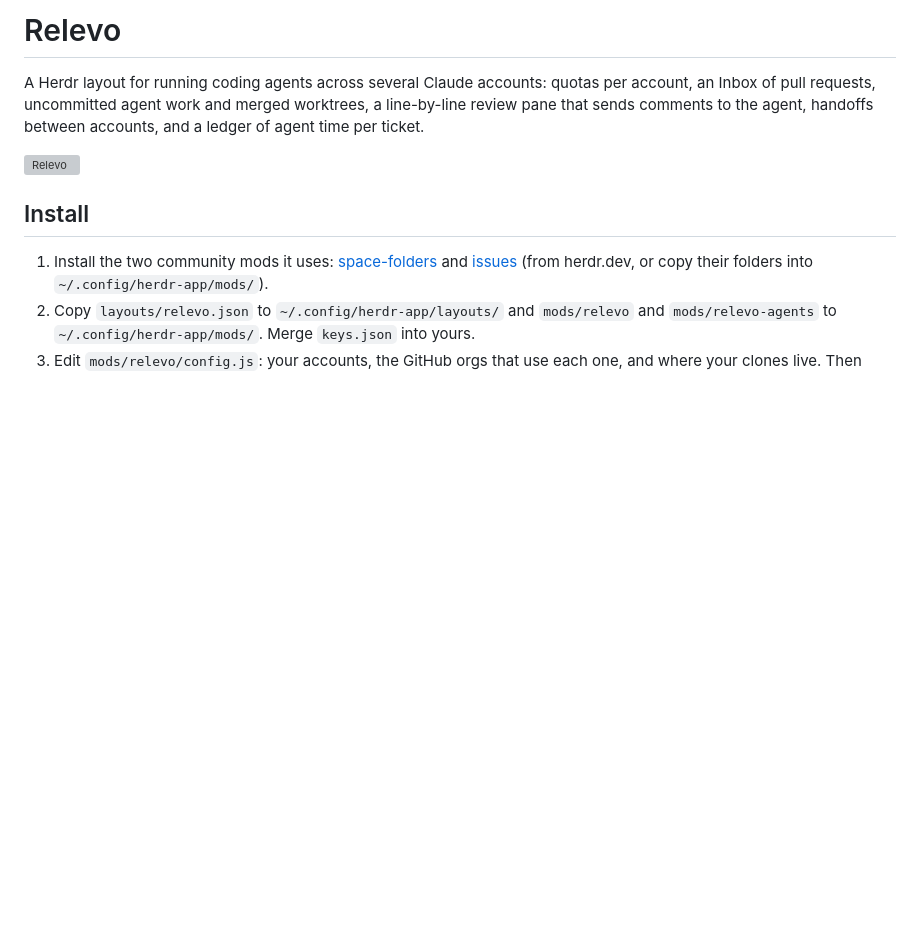
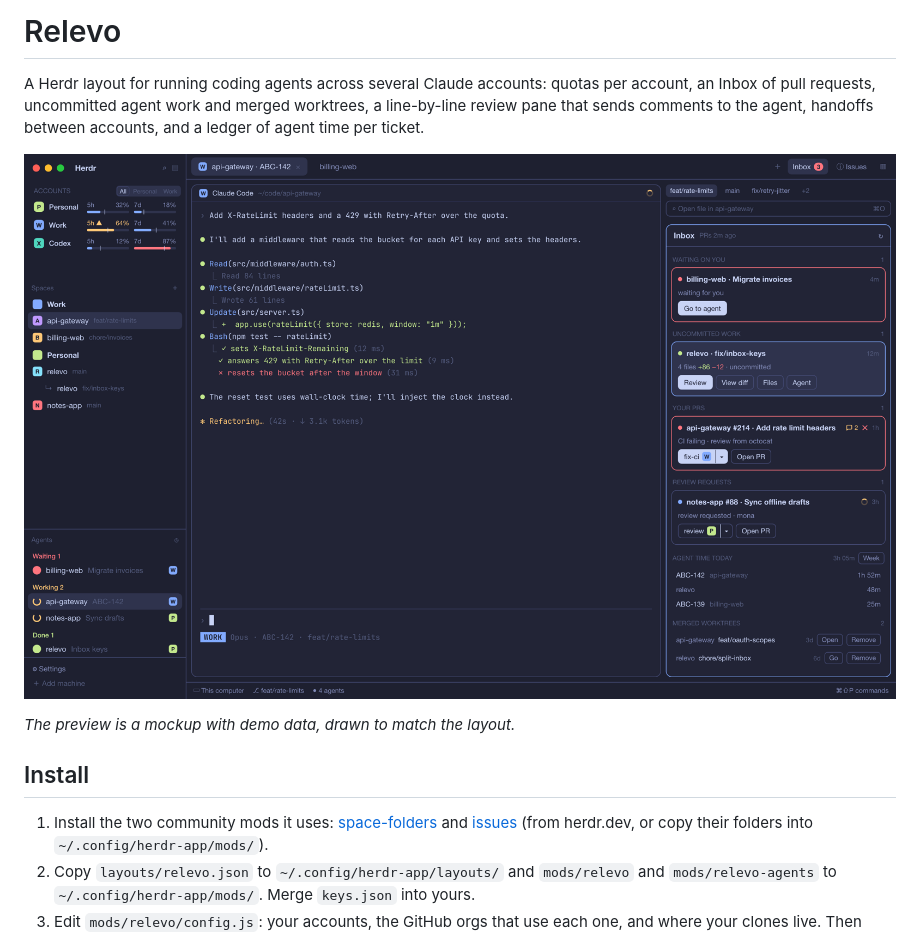
Before and after one commit to johnny4young/herdr-relevo, a Markdown page: README.md, the part around the change. GitHub-like rendering; pictures changed too: preview.png (added); blank space fills up the shorter version; grey boxes are pictures that could not be loaded.

Commit message:
docs: add a preview with demo data

```diff
--- a/README.md
+++ b/README.md
@@ -5,6 +5,8 @@ pull requests, uncommitted agent work and merged worktrees, a line-by-line revie
 to the agent, handoffs between accounts, and a ledger of agent time per ticket.
 
 ![Relevo](preview.png)
+
+*The preview is a mockup with demo data, drawn to match the layout.*
 
 ## Install
 
```
Also changed, not shown: RECIPE.md (+2 -0 lines).
